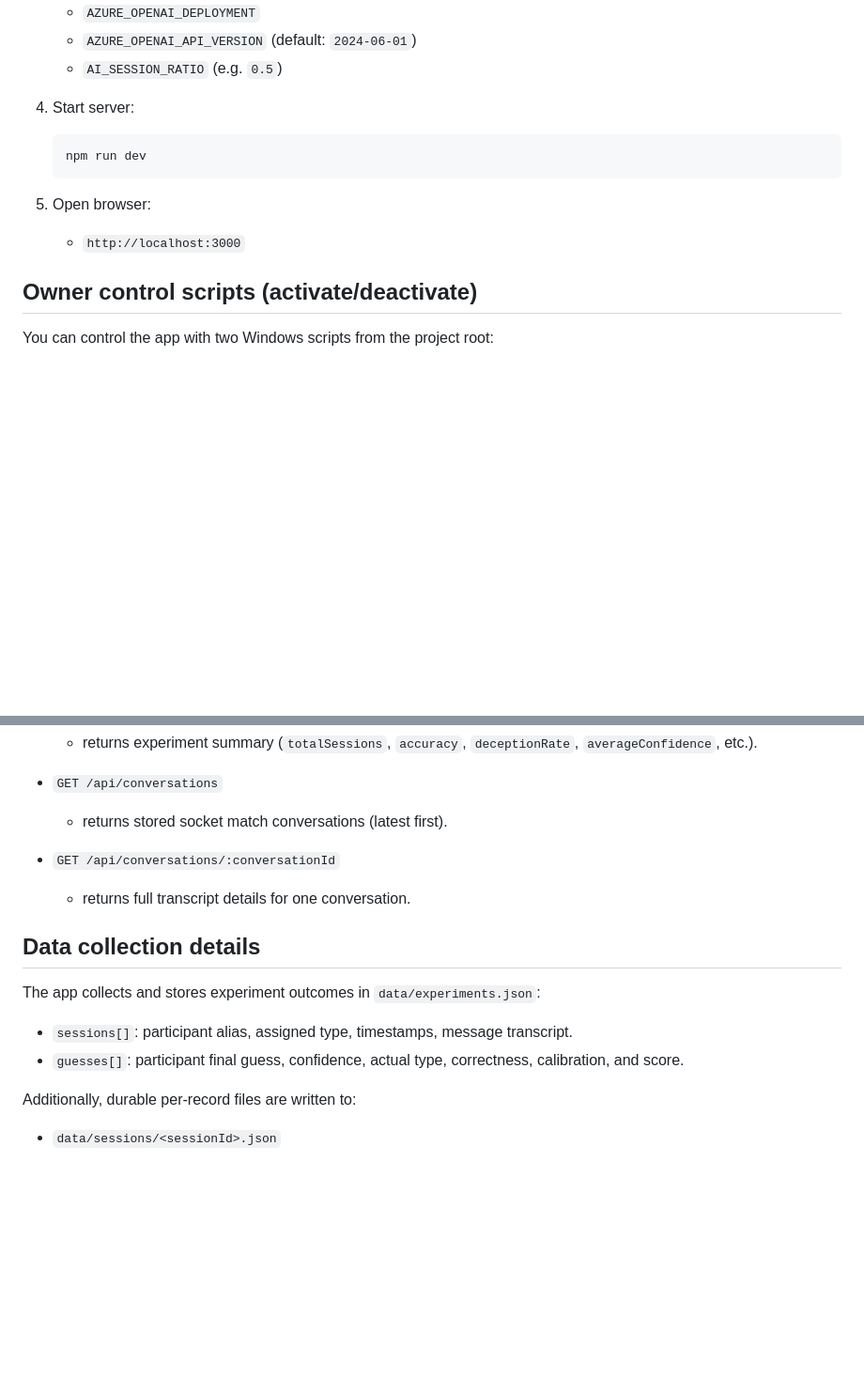
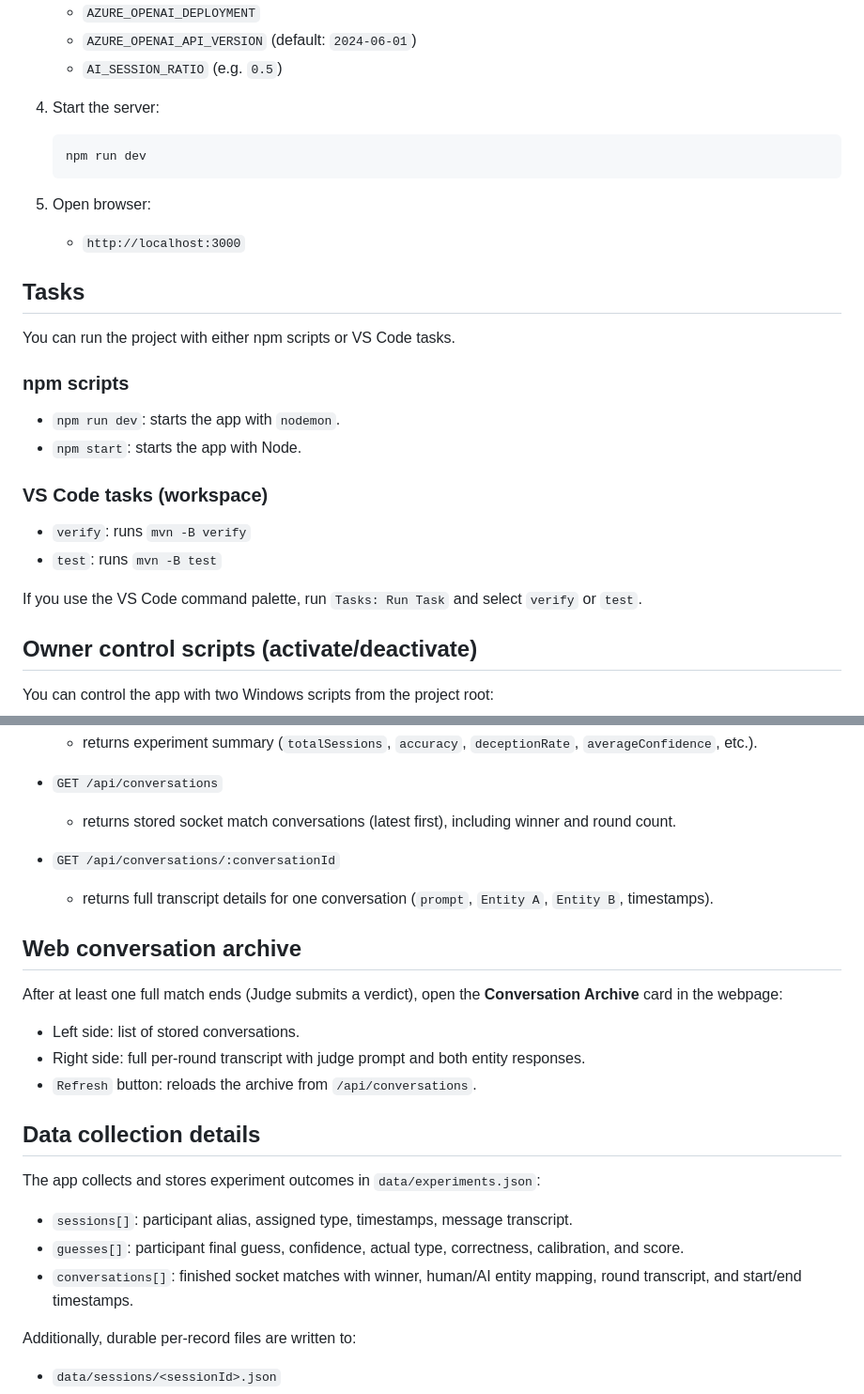
Before and after one commit to alexjimenezg/TuringMachine, a Markdown page: README.md, 2 parts joined by grey strips. Shown at 94% size. Rendered like a GitHub page; blank space fills up the shorter version.

Commit message:
Fix(Update) README.md

````diff
--- a/README.md
+++ b/README.md
@@ -55,7 +59,7 @@ Now includes an **Imitation Game mode** inspired by Turing's 1950 framing: text-
 	 - `AZURE_OPENAI_API_VERSION` (default: `2024-06-01`)
 	 - `AI_SESSION_RATIO` (e.g. `0.5`)
 
-4. Start server:
+4. Start the server:
 
 	 ```bash
 	 npm run dev
@@ -64,6 +68,22 @@ Now includes an **Imitation Game mode** inspired by Turing's 1950 framing: text-
 5. Open browser:
 
 	 - `http://localhost:3000`
+
+## Tasks
+
+You can run the project with either npm scripts or VS Code tasks.
+
+### npm scripts
+
+- `npm run dev`: starts the app with `nodemon`.
+- `npm start`: starts the app with Node.
+
+### VS Code tasks (workspace)
+
+- `verify`: runs `mvn -B verify`
+- `test`: runs `mvn -B test`
+
+If you use the VS Code command palette, run `Tasks: Run Task` and select `verify` or `test`.
 
 ## Owner control scripts (activate/deactivate)
 
@@ -116,10 +136,18 @@ When `CF_TUNNEL_TOKEN` is present, `activate.bat` will run the named tunnel and
 	- returns experiment summary (`totalSessions`, `accuracy`, `deceptionRate`, `averageConfidence`, etc.).
 
 - `GET /api/conversations`
-	- returns stored socket match conversations (latest first).
+	- returns stored socket match conversations (latest first), including winner and round count.
 
 - `GET /api/conversations/:conversationId`
-	- returns full transcript details for one conversation.
+	- returns full transcript details for one conversation (`prompt`, `Entity A`, `Entity B`, timestamps).
+
+## Web conversation archive
+
+After at least one full match ends (Judge submits a verdict), open the **Conversation Archive** card in the webpage:
+
+- Left side: list of stored conversations.
+- Right side: full per-round transcript with judge prompt and both entity responses.
+- `Refresh` button: reloads the archive from `/api/conversations`.
 
 ## Data collection details
 
@@ -127,6 +155,7 @@ The app collects and stores experiment outcomes in `data/experiments.json`:
 
 - `sessions[]`: participant alias, assigned type, timestamps, message transcript.
 - `guesses[]`: participant final guess, confidence, actual type, correctness, calibration, and score.
+- `conversations[]`: finished socket matches with winner, human/AI entity mapping, round transcript, and start/end timestamps.
 
 Additionally, durable per-record files are written to:
 
````
Also changed, not shown: other parts of README.md (+6 -2 lines).
